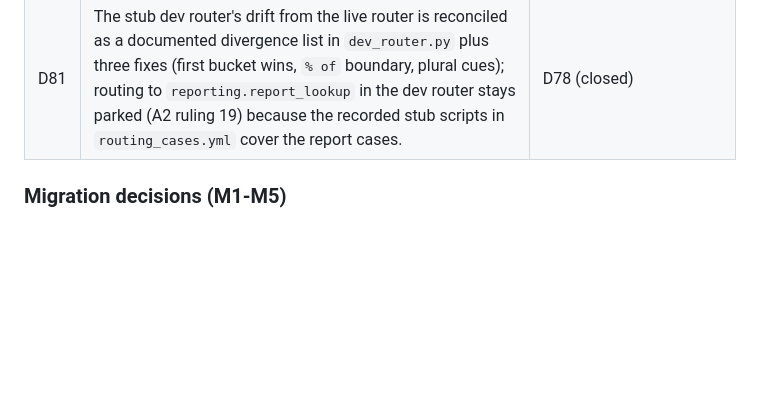
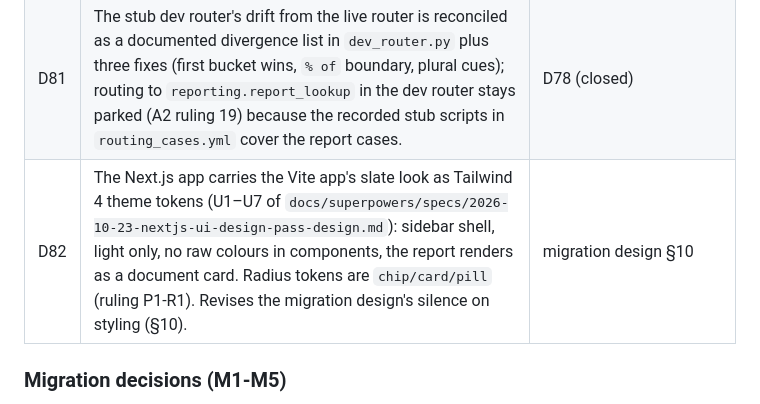
Before and after one commit to sal1391/latest_poseidon, a Markdown page: docs/architecture/00-overview.md, the part around the change. Rendered like a GitHub page; blank space fills up the shorter version.

```diff
--- a/docs/architecture/00-overview.md
+++ b/docs/architecture/00-overview.md
@@ -259,6 +259,7 @@ remains authoritative for the feature, this table for the fact that the decision
 | D79 | Cortex runs over Snowflake's Anthropic-compatible Messages endpoint (`POST <account>/api/v2/cortex/v1/messages`, `anthropic-version: 2023-06-01`, bearer token: PAT or key-pair JWT outside SPCS, the `/snowflake/session/token` OAuth file inside it, re-read on every call). Both the direct Anthropic provider and Cortex share one translation layer, `core/llm/messages_api.py`; a provider class is endpoint, headers, credential resolution and an error prefix. Model-specific behaviour lives in `models.yml` params the providers forward or read (`thinking`, `tool_choice_mode`, the presence or absence of `temperature`), never in provider code. | D40 (transport fixed), D68 |
 | D80 | `LLMResponse.reasoning` carries the model's reasoning blocks from a tool_use turn as Converse `reasoningContent` blocks; the agent loop echoes them, deep-copied, ahead of the `toolUse` blocks in the assistant history. The Claude 5.5 generation requires it. Stub and dev router emit none, so stub-mode output and the contracts corpus are unchanged. The `anthropic` and `cortex` profiles both name Sonnet 5.5 / Haiku 5.5 / Opus 5.5 (owner ruling 2026-10-23, reaffirmed) and differ only in the provider key: no `temperature`, `thinking: between_tools` on Sonnet 5.5 and `disabled` on Haiku 5.5, `tool_choice_mode: instruct` on Sonnet 5.5 because native forced tool_choice is a 400 there. | spec §9.1 "forced tool call supported" (kept, by instruction on 5.5) |
 | D81 | The stub dev router's drift from the live router is reconciled as a documented divergence list in `dev_router.py` plus three fixes (first bucket wins, `% of` boundary, plural cues); routing to `reporting.report_lookup` in the dev router stays parked (A2 ruling 19) because the recorded stub scripts in `routing_cases.yml` cover the report cases. | D78 (closed) |
+| D82 | The Next.js app carries the Vite app's slate look as Tailwind 4 theme tokens (U1–U7 of `docs/superpowers/specs/2026-10-23-nextjs-ui-design-pass-design.md`): sidebar shell, light only, no raw colours in components, the report renders as a document card. Radius tokens are `chip/card/pill` (ruling P1-R1). Revises the migration design's silence on styling (§10). | migration design §10 |
 
 ### Migration decisions (M1-M5)
 
```
Also changed, not shown: CLAUDE.md (+2 -2 lines), 1 other file.
